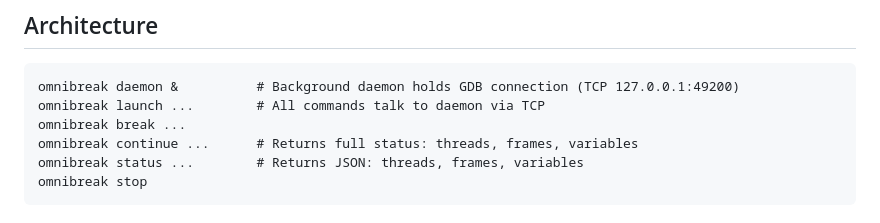
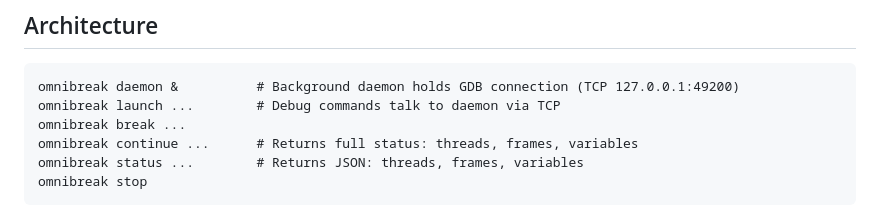
Before and after one commit to YuMinHui825/omnibreak-skill, a Markdown page: README.md, the part around one of its changes. Drawn GitHub-style.

Commit message:
docs: improve README
Generated by qwen3.6-35b-a3b via local API.

````diff
--- a/README.md
+++ b/README.md
@@ -22,7 +24,7 @@ Works with the same GDB/MI engine as [OmniBreak VSCode Extension](https://github
 
 ```
 omnibreak daemon &          # Background daemon holds GDB connection (TCP 127.0.0.1:49200)
-omnibreak launch ...        # All commands talk to daemon via TCP
+omnibreak launch ...        # Debug commands talk to daemon via TCP
 omnibreak break ...
 omnibreak continue ...      # Returns full status: threads, frames, variables
 omnibreak status ...        # Returns JSON: threads, frames, variables
````
Also changed, not shown: other parts of README.md (+3 -1 lines).
